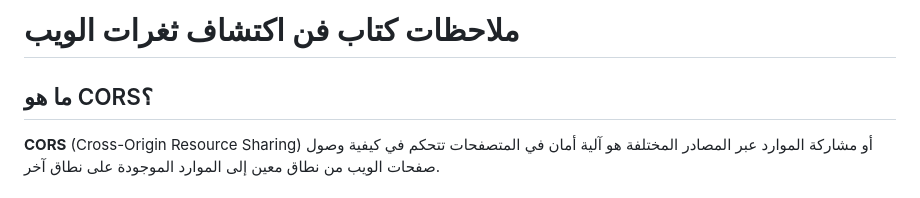
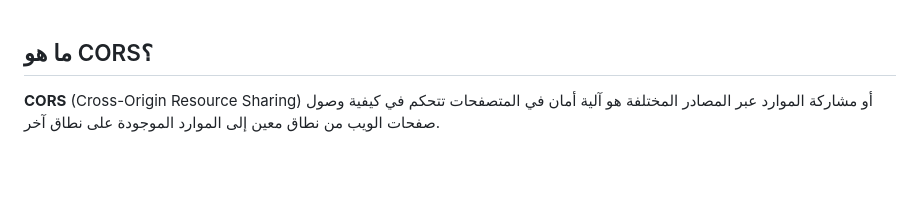
Before and after one commit to HassanAbuAlgood/majek7x, a Markdown page: what is cors?.md, the part around the change. GitHub-like rendering; blank space fills up the shorter version.

```diff
--- a/what is cors?.md
+++ b/what is cors?.md
@@ -1,4 +1,4 @@
-# ملاحظات كتاب فن اكتشاف ثغرات الويب
+
 
 ## ما هو CORS؟
 
```
